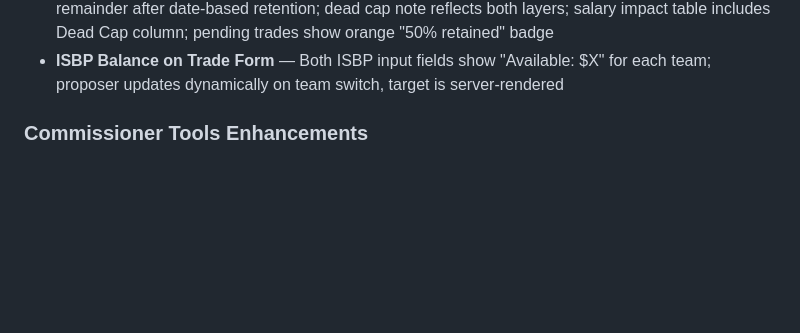
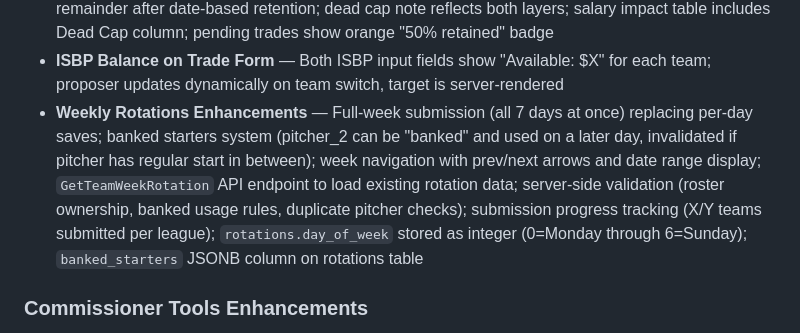
Before and after one commit to dwes123/FODS-GO, a Markdown page: CLAUDE.md, the part around the change. Drawn GitHub-style; blank space fills up the shorter version.

Commit message:
Update CLAUDE.md with weekly rotations enhancements
Co-Authored-By: Claude Opus 4.6 <noreply@anthropic.com>

```diff
--- a/CLAUDE.md
+++ b/CLAUDE.md
@@ -230,6 +230,7 @@ Rosters, free agency/bidding, trades, waivers, arbitration, team options, financ
 - **Trade Center Role-Aware Buttons** — Proposer sees "Cancel Trade", receiver sees "Reject" + "Accept Trade"; `RejectTradeHandler` with ownership verification at `POST /trades/reject`
 - **50% Salary Retention in Trades** — Per-player retention checkboxes on both sides of trade proposal form; `trade_items.retain_salary` column tracks per-item; `AcceptTrade` applies optional 50% on remainder after date-based retention; dead cap note reflects both layers; salary impact table includes Dead Cap column; pending trades show orange "50% retained" badge
 - **ISBP Balance on Trade Form** — Both ISBP input fields show "Available: $X" for each team; proposer updates dynamically on team switch, target is server-rendered
+- **Weekly Rotations Enhancements** — Full-week submission (all 7 days at once) replacing per-day saves; banked starters system (pitcher_2 can be "banked" and used on a later day, invalidated if pitcher has regular start in between); week navigation with prev/next arrows and date range display; `GetTeamWeekRotation` API endpoint to load existing rotation data; server-side validation (roster ownership, banked usage rules, duplicate pitcher checks); submission progress tracking (X/Y teams submitted per league); `rotations.day_of_week` stored as integer (0=Monday through 6=Sunday); `banked_starters` JSONB column on rotations table
 
 ### Commissioner Tools Enhancements
 - **Bid/FA Management in Player Editor** — Commissioners can manually set `fa_status`, pending bid fields, and `bid_type` on any player
```
